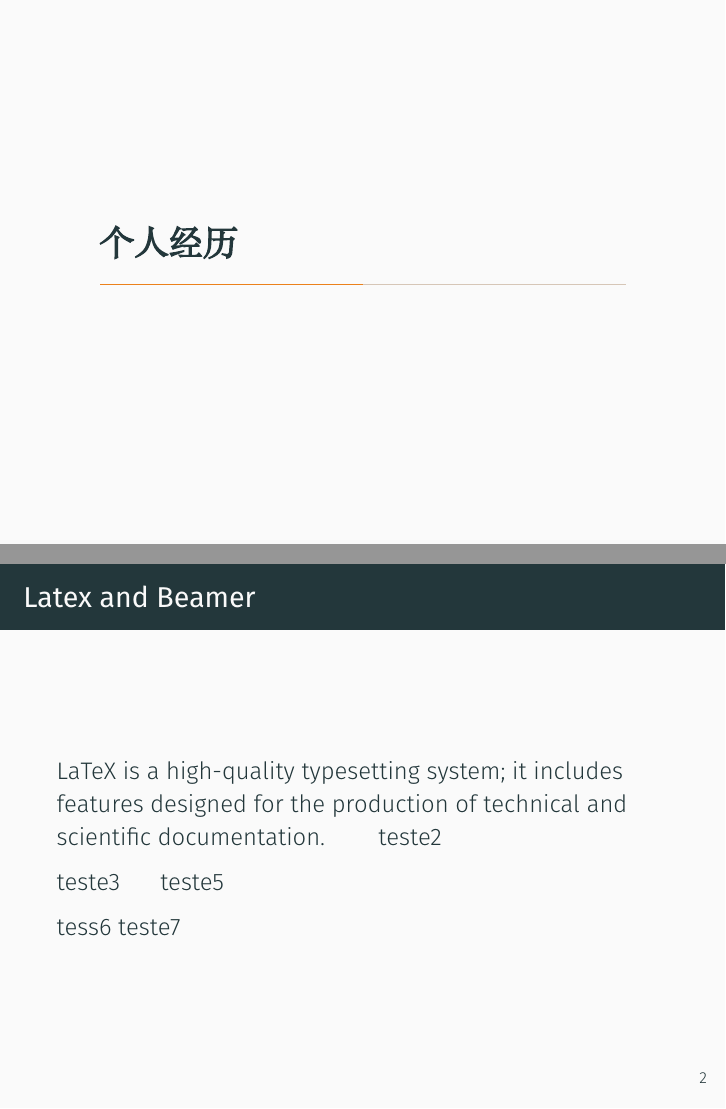
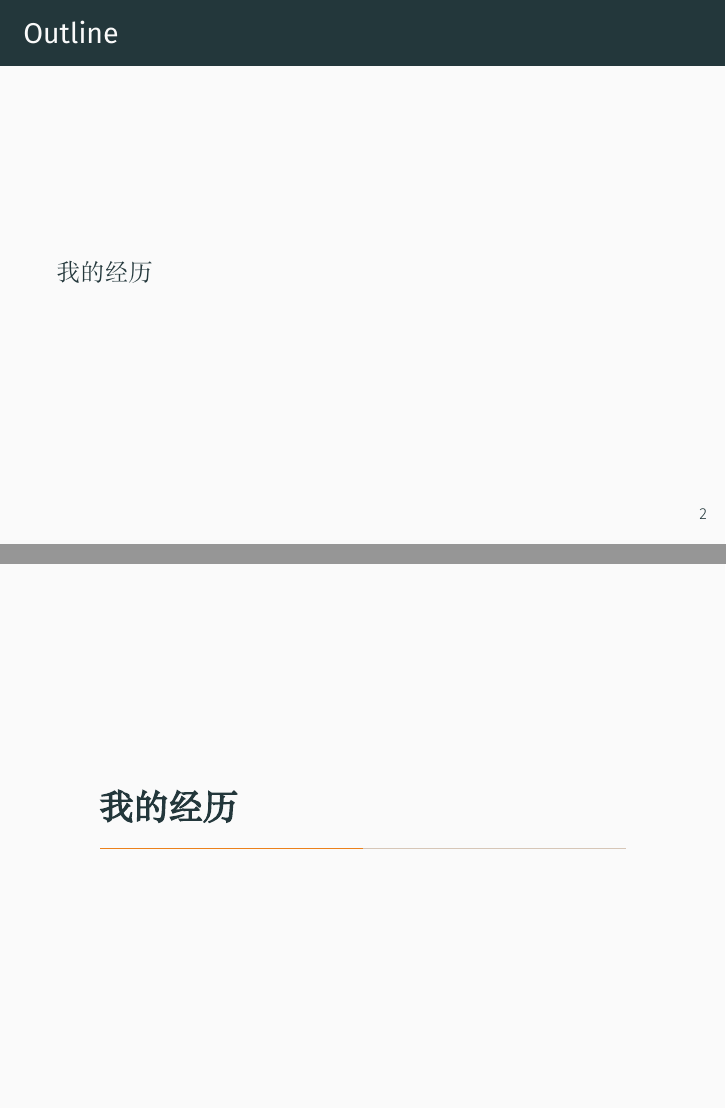
Before and after one commit to ShiZhuming/Major-Changing-Sharing, LaTeX slides (pre.tex): pages 2 and 4 of 4 before the commit and pages 2 and 3 of 5 after it, joined at a grey line. Compiled offline with XeLaTeX; a missing font is replaced by an installed copy or a similar font.

Commit message:
Go to bed

```diff
--- a/pre.tex
+++ b/pre.tex
@@ -15,21 +15,24 @@
 
 \begin{document}
     \frame[plain]{\titlepage}
-    \section{个人经历}
+    \frame{\frametitle{Outline}\tableofcontents}
+    \section{我的经历}
     \begin{frame}
-        \frametitle{Latex and Beamer}
-        LaTeX is a high-quality typesetting system;
-        \pause
-        it includes features designed for the production of
-        technical and scientific documentation.
-        \subsection{test1}
-        teste2
-        \par
-        teste3
-        \subsection{te4}
-        teste5
-        \par
-        tess6
-        teste7
+        \frametitle{我的经历}
+        我是谁？我从哪里来？我往那里去？
+        \begin{itemize}
+            \item 北大18级本科生，化学竞赛保送生
+            \item 化学与分子工程学院18级本科生
+            \item 降转到信科计算机科学与技术专业19级本科生
+        \end{itemize}
     \end{frame}
+    \begin{frame}
+        \frametitle{我的经历}
+        高数B$81.5$，计概A$89$，线代B$99$。第一学期绩点$3.7$以上。
+
+        第一学期Wonderful了化院专业课普通化学（当事人现在很后悔，非常后悔 x）
+
+        第二学期因交通事故受伤缓考了几乎全部课程。
+    \end{frame}
+
 \end{document}
```
Also changed, not shown: pre.pdf.
